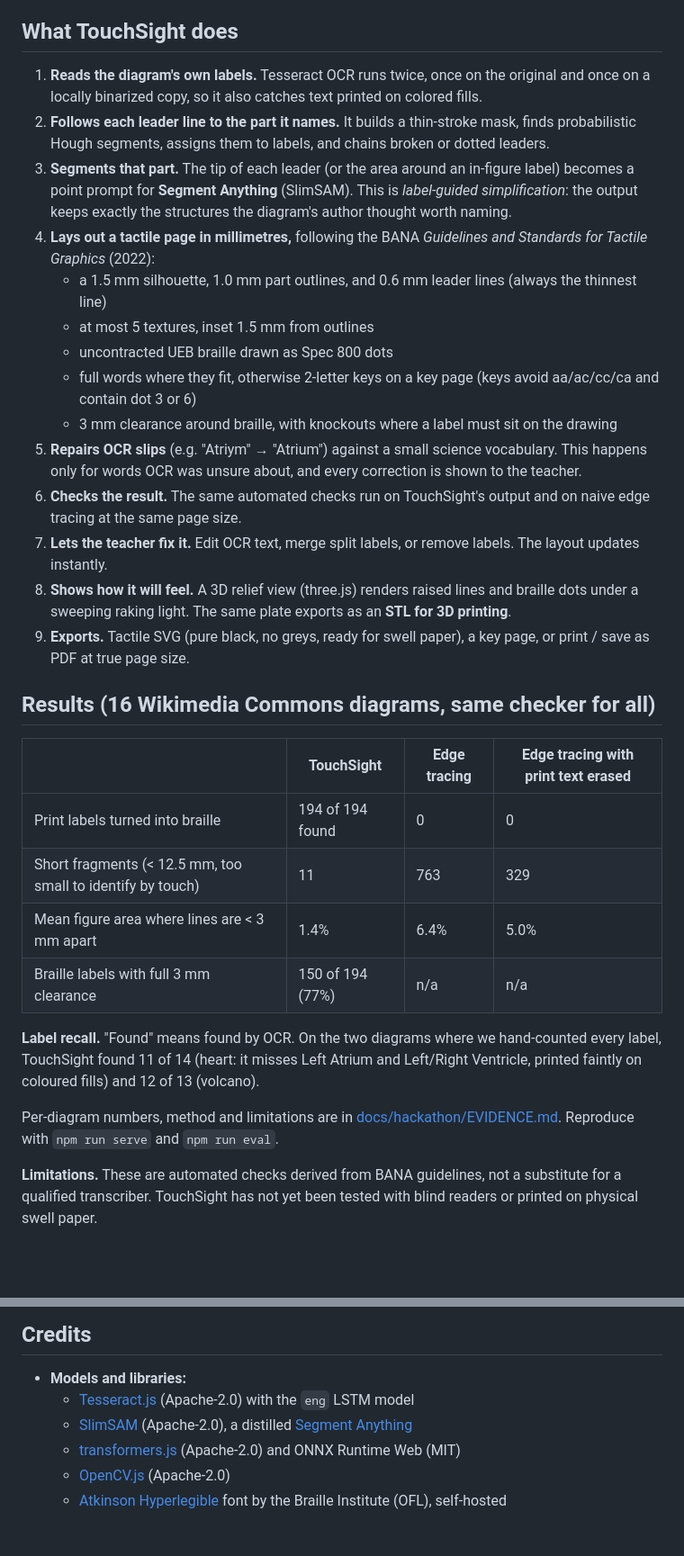
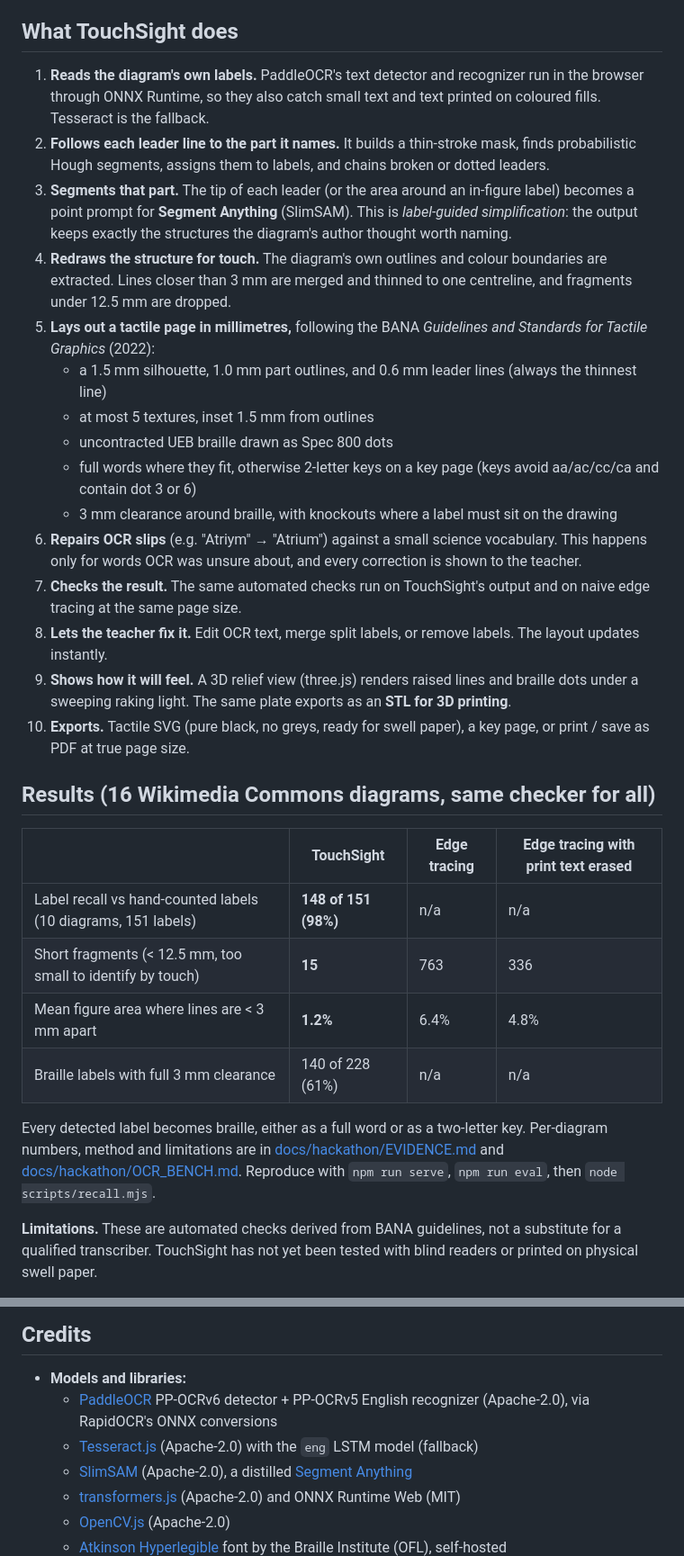
Before and after one commit to N-H-L/touchsight, a Markdown page: README.md, 2 parts joined by grey strips. Shown at 90% size. Drawn GitHub-style; blank space fills up the shorter version.

Commit message:
Docs: PaddleOCR, line-art outlines, new results (98% label recall)

```diff
--- a/README.md
+++ b/README.md
@@ -16,32 +16,31 @@ Blind and low-vision students learn science from diagrams too. Each diagram has
 A science assignment with graphics can take up to ~10 hours to transcribe. A 2023 survey found almost half of these teachers had no training in making tactile graphics. Tracing the picture automatically doesn't work: edge detection turns every print label into raised squiggles and every shading gradient into noise.
 
 ## What TouchSight does
-1. **Reads the diagram's own labels.** Tesseract OCR runs twice, once on the original and once on a locally binarized copy, so it also catches text printed on colored fills.
+1. **Reads the diagram's own labels.** PaddleOCR's text detector and recognizer run in the browser through ONNX Runtime, so they also catch small text and text printed on coloured fills. Tesseract is the fallback.
 2. **Follows each leader line to the part it names.** It builds a thin-stroke mask, finds probabilistic Hough segments, assigns them to labels, and chains broken or dotted leaders.
 3. **Segments that part.** The tip of each leader (or the area around an in-figure label) becomes a point prompt for **Segment Anything** (SlimSAM). This is *label-guided simplification*: the output keeps exactly the structures the diagram's author thought worth naming.
-4. **Lays out a tactile page in millimetres,** following the BANA *Guidelines and Standards for Tactile Graphics* (2022):
+4. **Redraws the structure for touch.** The diagram's own outlines and colour boundaries are extracted. Lines closer than 3 mm are merged and thinned to one centreline, and fragments under 12.5 mm are dropped.
+5. **Lays out a tactile page in millimetres,** following the BANA *Guidelines and Standards for Tactile Graphics* (2022):
    - a 1.5 mm silhouette, 1.0 mm part outlines, and 0.6 mm leader lines (always the thinnest line)
    - at most 5 textures, inset 1.5 mm from outlines
    - uncontracted UEB braille drawn as Spec 800 dots
    - full words where they fit, otherwise 2-letter keys on a key page (keys avoid aa/ac/cc/ca and contain dot 3 or 6)
    - 3 mm clearance around braille, with knockouts where a label must sit on the drawing
-5. **Repairs OCR slips** (e.g. "Atriym" → "Atrium") against a small science vocabulary. This happens only for words OCR was unsure about, and every correction is shown to the teacher.
-6. **Checks the result.** The same automated checks run on TouchSight's output and on naive edge tracing at the same page size.
-7. **Lets the teacher fix it.** Edit OCR text, merge split labels, or remove labels. The layout updates instantly.
-8. **Shows how it will feel.** A 3D relief view (three.js) renders raised lines and braille dots under a sweeping raking light. The same plate exports as an **STL for 3D printing**.
-9. **Exports.** Tactile SVG (pure black, no greys, ready for swell paper), a key page, or print / save as PDF at true page size.
+6. **Repairs OCR slips** (e.g. "Atriym" → "Atrium") against a small science vocabulary. This happens only for words OCR was unsure about, and every correction is shown to the teacher.
+7. **Checks the result.** The same automated checks run on TouchSight's output and on naive edge tracing at the same page size.
+8. **Lets the teacher fix it.** Edit OCR text, merge split labels, or remove labels. The layout updates instantly.
+9. **Shows how it will feel.** A 3D relief view (three.js) renders raised lines and braille dots under a sweeping raking light. The same plate exports as an **STL for 3D printing**.
+10. **Exports.** Tactile SVG (pure black, no greys, ready for swell paper), a key page, or print / save as PDF at true page size.
 
 ## Results (16 Wikimedia Commons diagrams, same checker for all)
 | | TouchSight | Edge tracing | Edge tracing with print text erased |
 |---|---|---|---|
-| Print labels turned into braille | 194 of 194 found | 0 | 0 |
-| Short fragments (< 12.5 mm, too small to identify by touch) | 11 | 763 | 329 |
-| Mean figure area where lines are < 3 mm apart | 1.4% | 6.4% | 5.0% |
-| Braille labels with full 3 mm clearance | 150 of 194 (77%) | n/a | n/a |
+| Label recall vs hand-counted labels (10 diagrams, 151 labels) | **148 of 151 (98%)** | n/a | n/a |
+| Short fragments (< 12.5 mm, too small to identify by touch) | **15** | 763 | 336 |
+| Mean figure area where lines are < 3 mm apart | **1.2%** | 6.4% | 4.8% |
+| Braille labels with full 3 mm clearance | 140 of 228 (61%) | n/a | n/a |
 
-**Label recall.** "Found" means found by OCR. On the two diagrams where we hand-counted every label, TouchSight found 11 of 14 (heart: it misses Left Atrium and Left/Right Ventricle, printed faintly on coloured fills) and 12 of 13 (volcano).
-
-Per-diagram numbers, method and limitations are in [docs/hackathon/EVIDENCE.md](docs/hackathon/EVIDENCE.md). Reproduce with `npm run serve` and `npm run eval`.
+Every detected label becomes braille, either as a full word or as a two-letter key. Per-diagram numbers, method and limitations are in [docs/hackathon/EVIDENCE.md](docs/hackathon/EVIDENCE.md) and [docs/hackathon/OCR_BENCH.md](docs/hackathon/OCR_BENCH.md). Reproduce with `npm run serve`, `npm run eval`, then `node scripts/recall.mjs`.
 
 **Limitations.** These are automated checks derived from BANA guidelines, not a substitute for a qualified transcriber. TouchSight has not yet been tested with blind readers or printed on physical swell paper.
 - Labels are uncontracted braille.
@@ -76,7 +75,8 @@ npm run eval     # runs every sample in headless Chromium (needs: npx playwright
 
 ## Credits
 - **Models and libraries:**
-  - [Tesseract.js](https://github.com/naptha/tesseract.js) (Apache-2.0) with the `eng` LSTM model
+  - [PaddleOCR](https://github.com/PaddlePaddle/PaddleOCR) PP-OCRv6 detector + PP-OCRv5 English recognizer (Apache-2.0), via RapidOCR's ONNX conversions
+  - [Tesseract.js](https://github.com/naptha/tesseract.js) (Apache-2.0) with the `eng` LSTM model (fallback)
   - [SlimSAM](https://huggingface.co/Xenova/slimsam-77-uniform) (Apache-2.0), a distilled [Segment Anything](https://segment-anything.com/)
   - [transformers.js](https://github.com/huggingface/transformers.js) (Apache-2.0) and ONNX Runtime Web (MIT)
   - [OpenCV.js](https://opencv.org/) (Apache-2.0)
```
Also changed, not shown: docs/hackathon/EVIDENCE.md (+36 -25 lines), docs/hackathon/SUBMISSION.md (+5 -5 lines).
